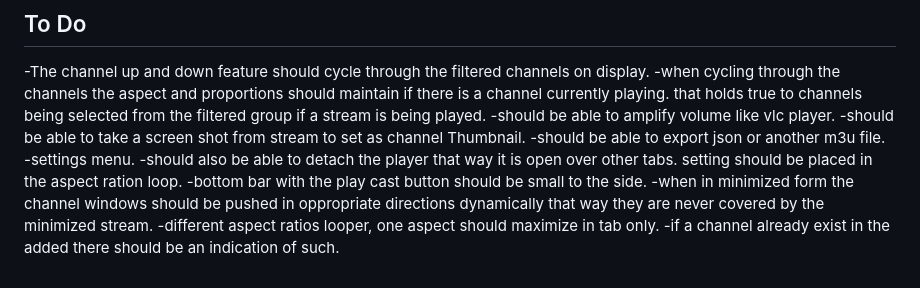
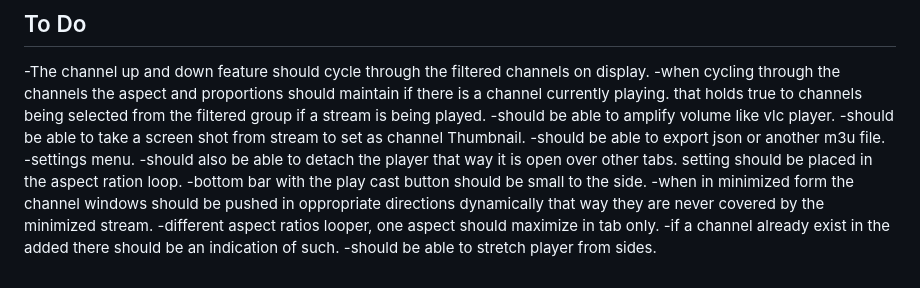
Before and after one commit to JoseC1154/IptvLibrary, a Markdown page: README.md, the part around the change. Drawn GitHub-style.

```diff
--- a/README.md
+++ b/README.md
@@ -114,3 +114,4 @@ Library exports use this JSON shape:
 -when in minimized form the channel windows should be pushed in oppropriate directions dynamically that way they are never covered by the minimized stream.
 -different aspect ratios looper, one aspect should maximize in tab only.
 -if a channel already exist in the added there should be an indication of such.
+-should be able to stretch player from sides.
```
